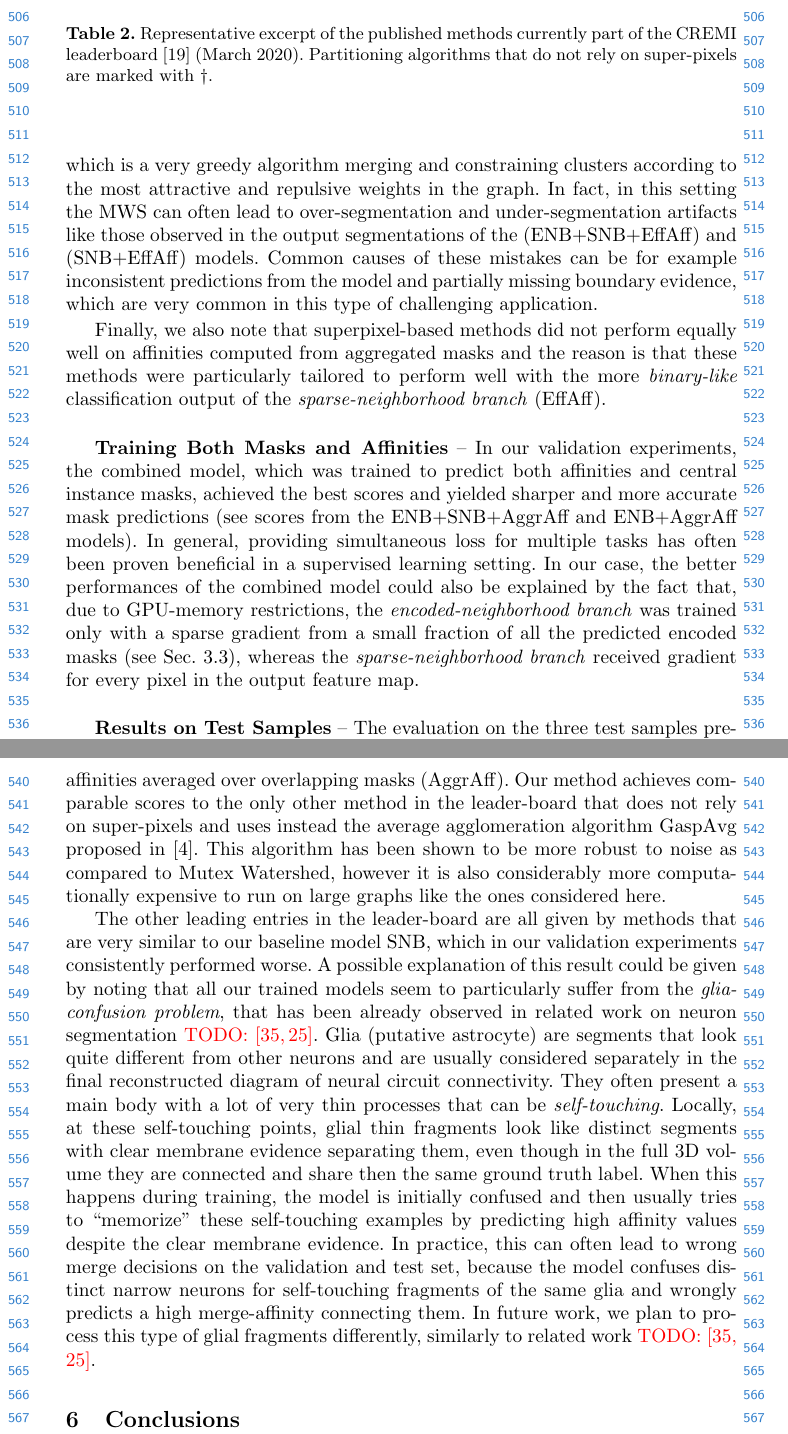
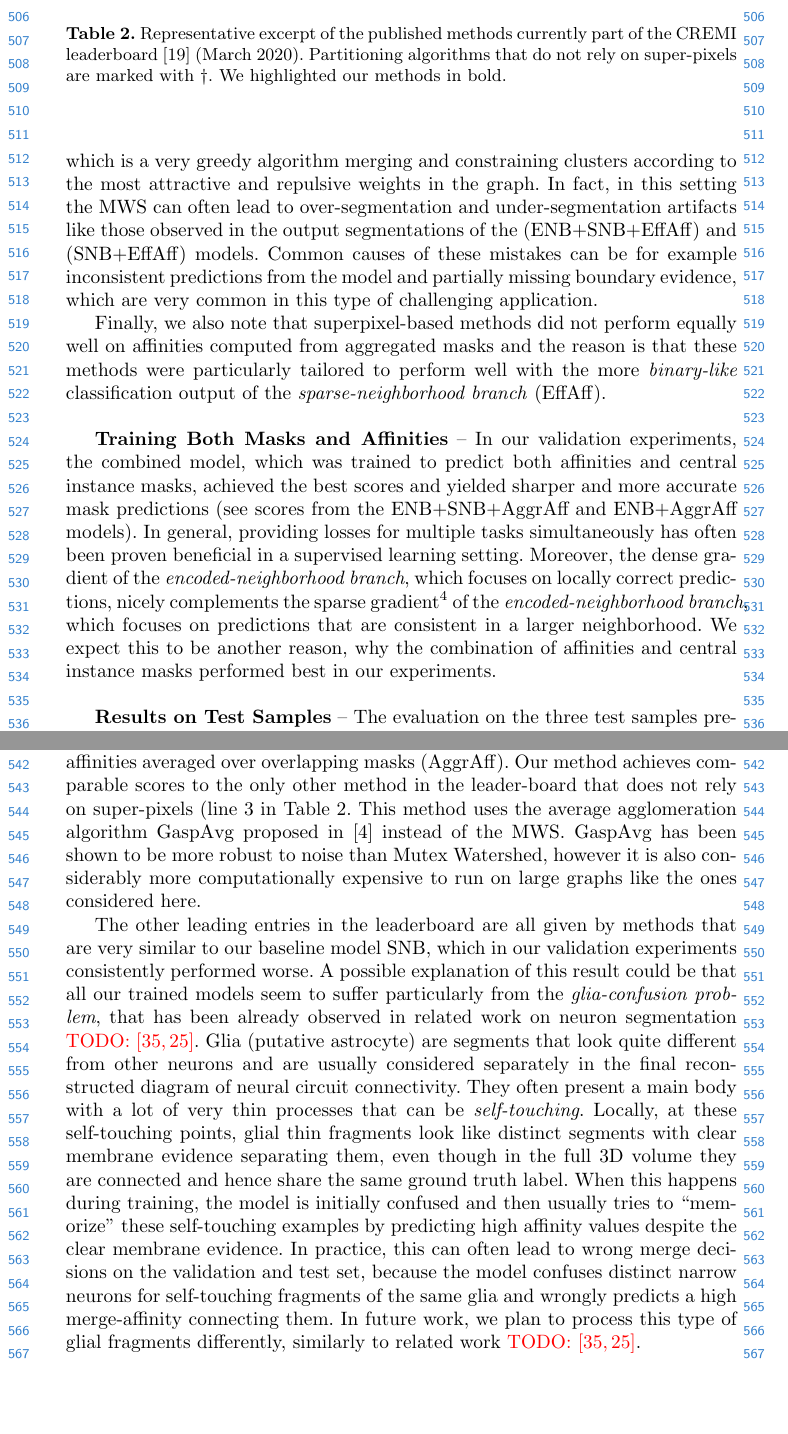
Before and after one commit to abailoni/latentInstanceMasks, a LaTeX paper (patchEmbeddings_review.tex, which reads chapters/experiments.tex): two parts of pages 12 and 13 of 20, joined at a grey line, cut so that both start at the same text, the shorter picture padded with empty space. Compiled offline with pdfLaTeX.

Commit message:
Update on Overleaf.

```diff
--- a/chapters/experiments.tex
+++ b/chapters/experiments.tex
@@ -234,14 +234,15 @@ CRUNet+EffAff \cite{zeng2017deepem3d} & \UPDATE{?} & 0.566  \\
 LFC+EffAff \cite{parag2017anisotropic} & \UPDATE{?} & 0.616  \\
         \end{tabular}
         \vspace*{0.99em}
-    \caption{Representative excerpt of the published methods currently part of the CREMI leaderboard \cite{cremiChallenge} (March 2020). Partitioning algorithms that do not rely on super-pixels are marked with $\dagger$.}
+    \caption{Representative excerpt of the published methods currently part of the CREMI leaderboard \cite{cremiChallenge} (March 2020). Partitioning algorithms that do not rely on super-pixels are marked with $\dagger$. We highlighted our methods in bold.}
     \label{tab:test_results}
 \end{minipage}
 \end{table}
 
 \textbf{Training Both Masks and Affinities} -- In our validation experiments, the combined model, which was trained to predict both affinities and \maskname masks, achieved the best scores and yielded sharper and more accurate mask predictions (see scores from the ENB+SNB+AggrAff and ENB+AggrAff models).
-In general, providing simultaneous loss for multiple tasks has often been proven beneficial in a supervised learning setting.
-In our case, the better performances of the combined model could also be explained by the fact that, due to GPU-memory restrictions, the \emph{\encBr branch} was trained only with a sparse gradient from a small fraction of all the predicted encoded masks (see Sec. \ref{sec:encoding_masks}), whereas the \emph{\sparseBr branch} received gradient for every pixel in the output feature map. \\
+In general, providing losses for multiple tasks simultaneously has often been proven beneficial in a supervised learning setting.
+Moreover, the dense gradient of the \emph{\encBr branch}, which focuses on locally correct predictions, nicely complements the sparse gradient\footnote{The gradient of the \emph{\encBr branch} is sparse, due to GPU-memory constraints as explained in Sec. \ref{sec:encoding_masks}.} of the \emph{\encBr branch}, which focuses on predictions that are consistent in a larger neighborhood. We expect this to be another reason, why the combination of affinities and \maskname masks performed best in our experiments. \\
+% In our case, the better performances of the combined model could also be explained by the fact that, due to GPU-memory restrictions, the \emph{\encBr branch} was trained only with a sparse gradient from a small fraction of all the predicted encoded masks (see Sec. \ref{sec:encoding_masks}), whereas the \emph{\sparseBr branch} received gradient for every pixel in the output feature map. \\
 % On the other hand, the combined model ENB+SNB, which receives dense gradient from the \emph{\sparseBr branch}, predicted sharper and more accurate \maskname mask as compared to the ENB model. Thus, to summarize, our results show that the combined model trained to predict both affinities and \maskname masks performs better than the models trained to solve the two tasks singularly, which is a common behavior often observed in supervised learning. \\
 
 
@@ -249,12 +250,12 @@ In our case, the better performances of the combined model could also be explain
 
 
 \textbf{Results on Test Samples} -- The evaluation on the three test samples presented in Tab. \ref{tab:test_results} confirms our findings from the validation experiments: among the methods tested in this work, the best scores are achieved by the combined model (ENB+SNB) and by using the Mutex Watershed algorithm (MWS) on affinities averaged over overlapping masks (AggrAff).
-Our method achieves comparable scores to the only other method in the leader-board that does not rely on super-pixels and uses instead the average agglomeration algorithm GaspAvg proposed in \cite{bailoni2019generalized}. This algorithm has been shown to be more robust to noise as compared to Mutex Watershed, however it is also considerably more computationally expensive to run on large graphs like the ones considered here.
+Our method achieves comparable scores to the only other method in the leader-board that does not rely on super-pixels (line 3 in Table \ref{tab:test_results}. This method uses the average agglomeration algorithm GaspAvg proposed in \cite{bailoni2019generalized} instead of the MWS. GaspAvg has been shown to be more robust to noise than Mutex Watershed, however it is also considerably more computationally expensive to run on large graphs like the ones considered here.
 
-The other leading entries in the leader-board are all given by methods that are very similar to our baseline model SNB, which in our validation experiments consistently performed worse.
-A possible explanation of this result could be given by noting that all our trained models seem to particularly suffer from the \emph{glia-confusion problem}, that has been already observed in related work on neuron segmentation \TODO{\cite{lee2019learning,januszewski2018high}}. Glia (putative astrocyte) are segments that look quite different from other neurons and are usually considered separately in the final reconstructed diagram of neural circuit connectivity. They often present a main body with a lot of very thin processes that can be \emph{self-touching}.
+The other leading entries in the leaderboard are all given by methods that are very similar to our baseline model SNB, which in our validation experiments consistently performed worse.
+A possible explanation of this result could be that all our trained models seem to suffer particularly from the \emph{glia-confusion problem}, that has been already observed in related work on neuron segmentation \TODO{\cite{lee2019learning,januszewski2018high}}. Glia (putative astrocyte) are segments that look quite different from other neurons and are usually considered separately in the final reconstructed diagram of neural circuit connectivity. They often present a main body with a lot of very thin processes that can be \emph{self-touching}.
 % glia segments are substantially different from the other neurons and are usually considered separately in the final reconstructed diagram of neural circuit connectivity. Glia segments usually present a main body with a lot of very thin glial processes
-Locally, at these self-touching points, glial thin fragments look like distinct segments with clear membrane evidence separating them, even though in the full 3D volume they are connected and share then the same ground truth label.
+Locally, at these self-touching points, glial thin fragments look like distinct segments with clear membrane evidence separating them, even though in the full 3D volume they are connected and hence share the same ground truth label.
 When this happens during training, the model is initially confused and then usually tries to ``memorize'' these self-touching examples by predicting high affinity values despite the clear membrane evidence.
 % When these self-touching examples happen on the training set, despite the clear neuron membrane evidence, the model is trained to predict the same
 % Every time there is a glia fragment in the training dataset presents two narrow processes that are self-touching, the model is trained to predict one single label for them, even though these processes locally appear like two distinct neurons with clear membrane evidence separating them.
```
